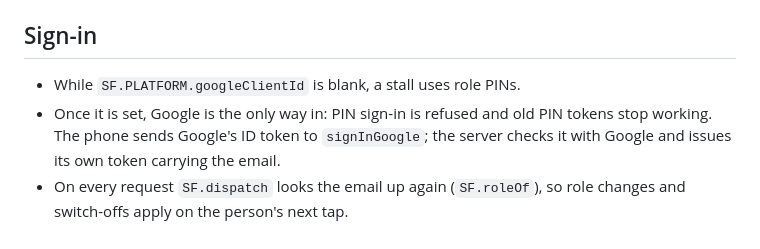
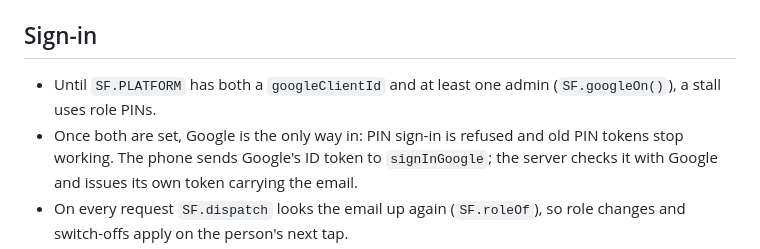
Before and after one commit to StallFlow/Stallflow, a Markdown page: CLAUDE.md, the part around the change. Drawn GitHub-style.

Commit message:
Note in CLAUDE.md that Google sign-in needs an admin too
Co-Authored-By: Claude Opus 5.5 <noreply@anthropic.com>
Claude-Session: https://claude.ai/code/session_01EZs5o4hxTzKc7udpid9tV7

```diff
--- a/CLAUDE.md
+++ b/CLAUDE.md
@@ -38,8 +38,9 @@ go through `SF.once` so a retried request never runs twice.
 
 ## Sign-in
 
-- While `SF.PLATFORM.googleClientId` is blank, a stall uses role PINs.
-- Once it is set, Google is the only way in: PIN sign-in is refused and old
+- Until `SF.PLATFORM` has both a `googleClientId` and at least one admin
+  (`SF.googleOn()`), a stall uses role PINs.
+- Once both are set, Google is the only way in: PIN sign-in is refused and old
   PIN tokens stop working. The phone sends Google's ID token to
   `signInGoogle`; the server checks it with Google and issues its own token
   carrying the email.
```
